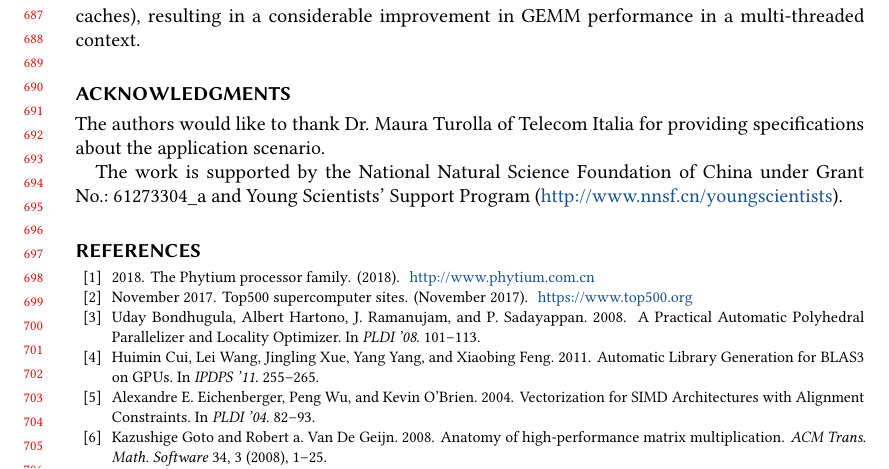
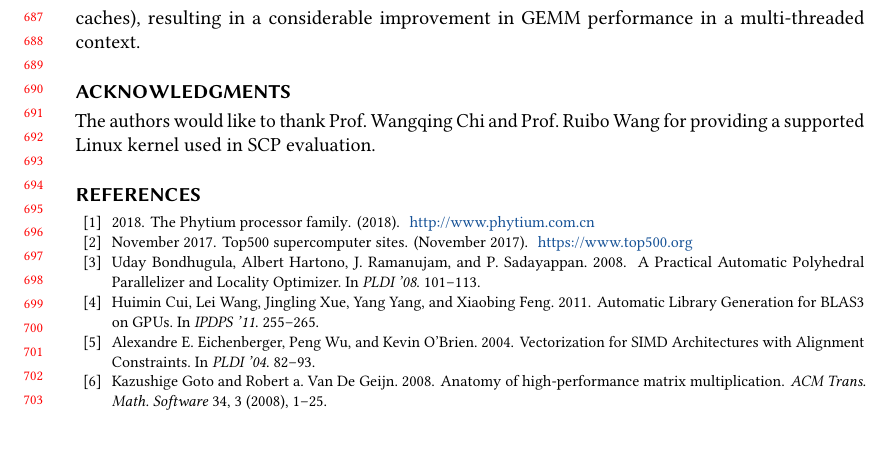
Before and after one commit to pysuxing/taco, a LaTeX paper (main.tex): part of page 15 of 16, cut so that both start at the same text, the shorter picture padded with empty space. Compiled offline with pdfLaTeX.

Commit message:
update acknowledgement

```diff
--- a/main.tex
+++ b/main.tex
@@ -123,16 +123,21 @@
 
 \begin{acks}
 
-The authors would like to thank Dr. Maura Turolla of Telecom
-Italia for providing specifications about the application scenario.
+The authors would like to thank Prof. Wangqing Chi and Prof. Ruibo Wang
+for providing a supported Linux kernel used in SCP evaluation.
 
-The work is supported by the \grantsponsor{GS501100001809}{National
-  Natural Science Foundation of
-  China}{http://dx.doi.org/10.13039/501100001809} under Grant
-No.:~\grantnum{GS501100001809}{61273304\_a}
-and~\grantnum[http://www.nnsf.cn/youngscientists]{GS501100001809}{Young
-  Scientists' Support Program}.
+%% This research is partly supported by
+%% the National Key Research and Development Program
+%% of China (NO.2016YFB0200400), NSFC (NO.61272483,
+%% NO.61370018, NO.61402495), and Australian
+%% Research Council (DP150102109 and DP170103956).
 
+%% The work is supported by the \grantsponsor{GS501100001809}{National
+%%   Natural Science Foundation of
+%%   China}{http://dx.doi.org/10.13039/501100001809} under Grant
+%% No.:~\grantnum{GS501100001809}{61273304\_a}
+%% and~\grantnum[http://www.nnsf.cn/youngscientists]{GS501100001809}{Young
+%%   Scientists' Support Program}.
 
 \end{acks}
 
```
